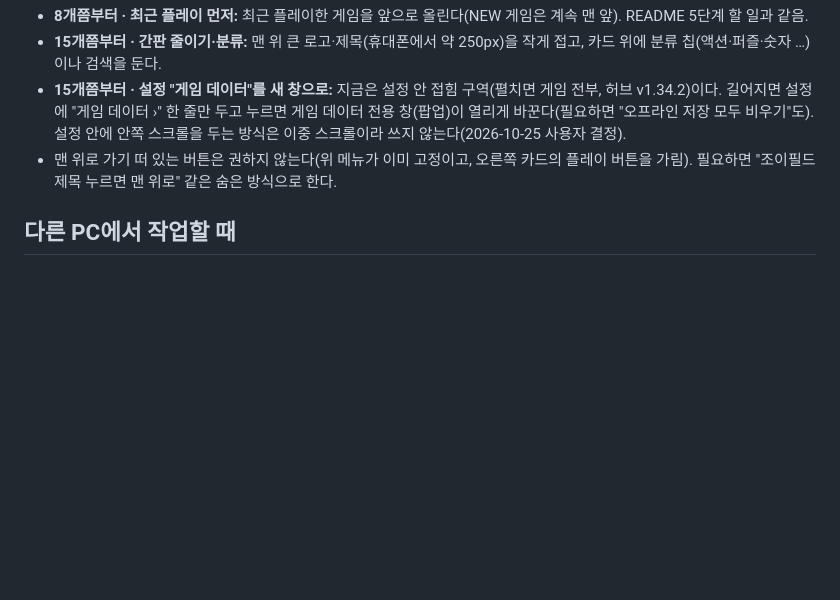
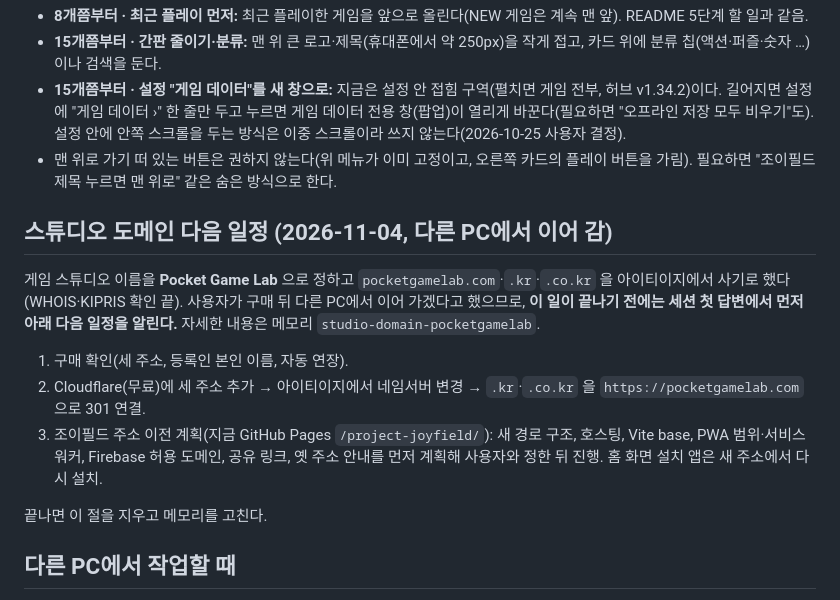
Before and after one commit to myong558/project-joypack, a Markdown page: CLAUDE.md, the part around the change. GitHub-like rendering; blank space fills up the shorter version.

Commit message:
스튜디오 도메인 Pocket Game Lab 다음 일정을 다른 PC에서 이어 가도록 기록
pocketgamelab.com·.kr·.co.kr 구매 뒤 할 일(구매 확인, Cloudflare 연결,
조이필드 주소 이전 계획)을 CLAUDE.md 와 작업 메모리에 남김.

Co-Authored-By: Claude Opus 5.5 <noreply@anthropic.com>

```diff
--- a/CLAUDE.md
+++ b/CLAUDE.md
@@ -57,6 +57,16 @@
 - **15개쯤부터 · 설정 "게임 데이터"를 새 창으로:** 지금은 설정 안 접힘 구역(펼치면 게임 전부, 허브 v1.34.2)이다. 길어지면 설정에 "게임 데이터 ›" 한 줄만 두고 누르면 게임 데이터 전용 창(팝업)이 열리게 바꾼다(필요하면 "오프라인 저장 모두 비우기"도). 설정 안에 안쪽 스크롤을 두는 방식은 이중 스크롤이라 쓰지 않는다(2026-10-25 사용자 결정).
 - 맨 위로 가기 떠 있는 버튼은 권하지 않는다(위 메뉴가 이미 고정이고, 오른쪽 카드의 플레이 버튼을 가림). 필요하면 "조이필드 제목 누르면 맨 위로" 같은 숨은 방식으로 한다.
 
+## 스튜디오 도메인 다음 일정 (2026-11-04, 다른 PC에서 이어 감)
+
+게임 스튜디오 이름을 **Pocket Game Lab** 으로 정하고 `pocketgamelab.com`·`.kr`·`.co.kr` 을 아이티이지에서 사기로 했다(WHOIS·KIPRIS 확인 끝). 사용자가 구매 뒤 다른 PC에서 이어 가겠다고 했으므로, **이 일이 끝나기 전에는 세션 첫 답변에서 먼저 아래 다음 일정을 알린다.** 자세한 내용은 메모리 `studio-domain-pocketgamelab`.
+
+1. 구매 확인(세 주소, 등록인 본인 이름, 자동 연장).
+2. Cloudflare(무료)에 세 주소 추가 → 아이티이지에서 네임서버 변경 → `.kr`·`.co.kr` 을 `https://pocketgamelab.com` 으로 301 연결.
+3. 조이필드 주소 이전 계획(지금 GitHub Pages `/project-joyfield/`): 새 경로 구조, 호스팅, Vite base, PWA 범위·서비스 워커, Firebase 허용 도메인, 공유 링크, 옛 주소 안내를 먼저 계획해 사용자와 정한 뒤 진행. 홈 화면 설치 앱은 새 주소에서 다시 설치.
+
+끝나면 이 절을 지우고 메모리를 고친다.
+
 ## 다른 PC에서 작업할 때
 
 이 문서·기준서·README는 저장소에 있어 `git pull`만 하면 된다. Claude Code 개인 설정(`~/.claude/`)도 원본을 [setup/claude/](setup/claude/)에 두었다.
```
Also changed, not shown: 2 other files.
